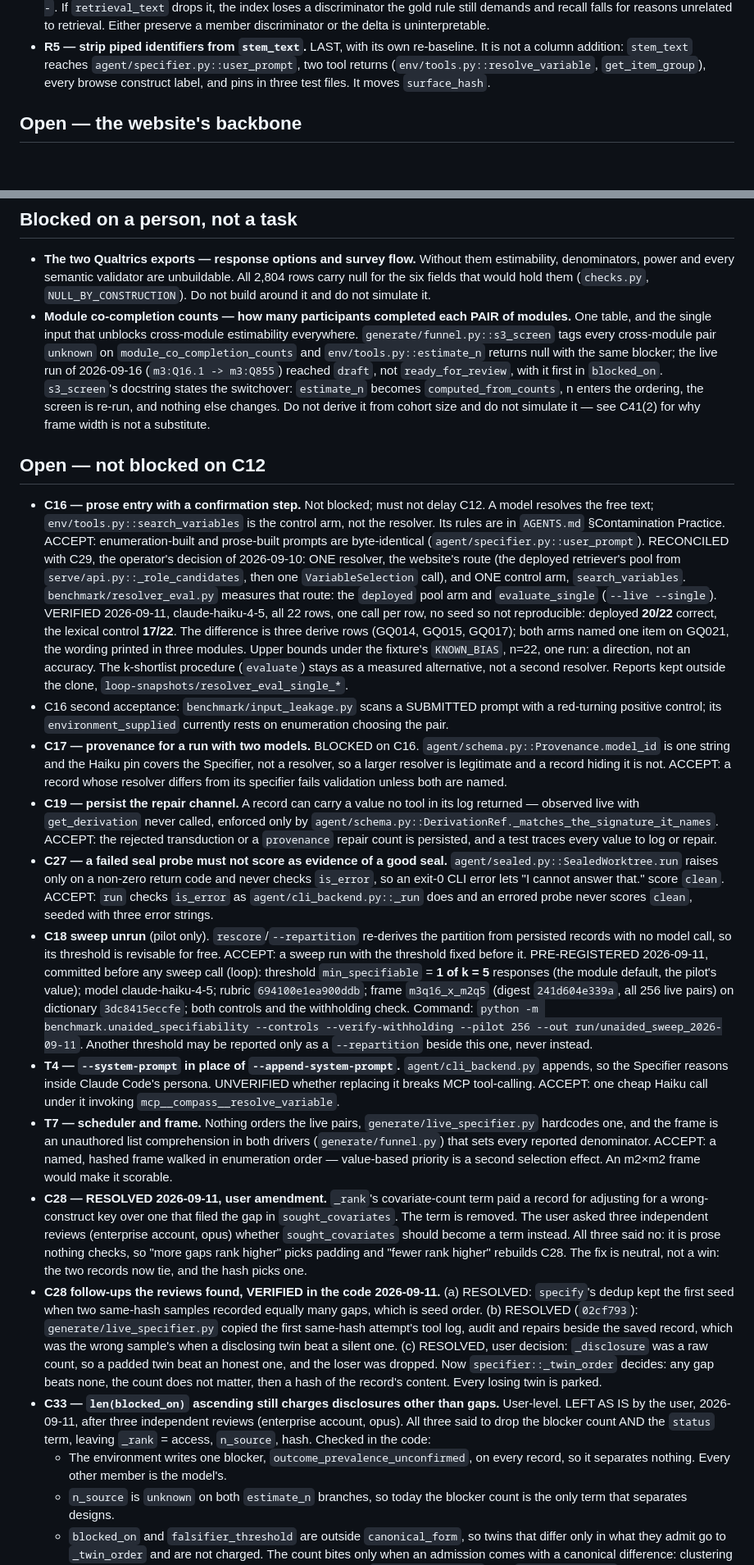
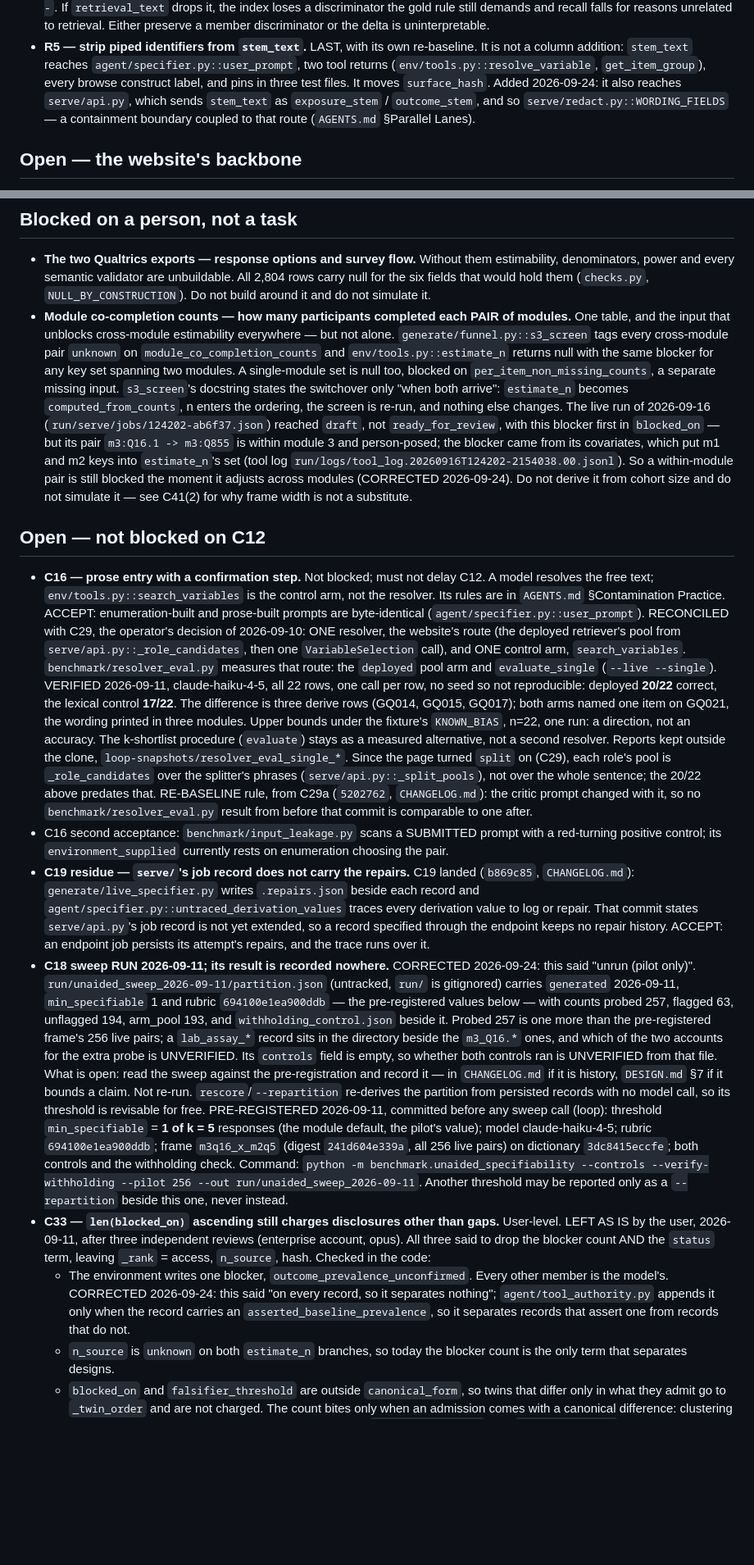
Before and after one commit to rmehta1987/COMPASS, a Markdown page: TASKS.md, 2 parts joined by grey strips. Shown at 82% size. GitHub-like rendering; blank space fills up the shorter version.

```diff
--- a/TASKS.md
+++ b/TASKS.md
@@ -222,7 +228,10 @@ publishes or blocks a downstream stage.
 - **R5 — strip piped identifiers from `stem_text`.** LAST, with its own re-baseline. It is
   not a column addition: `stem_text` reaches `agent/specifier.py::user_prompt`, two tool
   returns (`env/tools.py::resolve_variable`, `get_item_group`), every browse construct
-  label, and pins in three test files. It moves `surface_hash`.
+  label, and pins in three test files. It moves `surface_hash`. Added 2026-09-24: it also
+  reaches `serve/api.py`, which sends `stem_text` as `exposure_stem` / `outcome_stem`,
+  and so `serve/redact.py::WORDING_FIELDS` — a containment boundary coupled to that
+  route (`AGENTS.md` §Parallel Lanes).
 
 ## Open — the website's backbone
 *Added 2026-09-10. The operator's framing: the website is the product and this pipeline is
@@ -338,14 +341,21 @@ key mismatch that refused every battery-derived exposure both landed that day.*
   2,804 rows carry null for the six fields that would hold them (`checks.py`,
   `NULL_BY_CONSTRUCTION`). Do not build around it and do not simulate it.
 - **Module co-completion counts — how many participants completed each PAIR of modules.**
-  One table, and the single input that unblocks cross-module estimability everywhere.
-  `generate/funnel.py::s3_screen` tags every cross-module pair `unknown` on
+  One table, and the input that unblocks cross-module estimability everywhere — but not
+  alone. `generate/funnel.py::s3_screen` tags every cross-module pair `unknown` on
   `module_co_completion_counts` and `env/tools.py::estimate_n` returns null with the same
-  blocker; the live run of 2026-09-16 (`m3:Q16.1 -> m3:Q855`) reached `draft`, not
-  `ready_for_review`, with it first in `blocked_on`. `s3_screen`'s docstring states the
-  switchover: `estimate_n` becomes `computed_from_counts`, n enters the ordering, the
-  screen is re-run, and nothing else changes. Do not derive it from cohort size and do
-  not simulate it — see C41(2) for why frame width is not a substitute.
+  blocker for any key set spanning two modules. A single-module set is null too, blocked
+  on `per_item_non_missing_counts`, a separate missing input. `s3_screen`'s docstring
+  states the switchover only "when both arrive": `estimate_n` becomes
+  `computed_from_counts`, n enters the ordering, the screen is re-run, and nothing else
+  changes. The live run of 2026-09-16 (`run/serve/jobs/124202-ab6f37.json`) reached
+  `draft`, not `ready_for_review`, with this blocker first in `blocked_on` — but its
+  pair `m3:Q16.1 -> m3:Q855` is within module 3 and person-posed; the blocker came from
+  its covariates, which put m1 and m2 keys into `estimate_n`'s set (tool log
+  `run/logs/tool_log.20260916T124202-2154038.00.jsonl`). So a within-module pair is
+  still blocked the moment it adjusts across modules (CORRECTED 2026-09-24). Do not
+  derive it from cohort size and do not simulate it — see C41(2) for why frame width is
+  not a substitute.
 
 ## Open — not blocked on C12
 - **C16 — prose entry with a confirmation step.** Not blocked; must not delay C12. A model
@@ -364,27 +374,32 @@ key mismatch that refused every battery-derived exposure both landed that day.*
   under the fixture's `KNOWN_BIAS`, n=22, one run: a direction, not an accuracy. The
   k-shortlist procedure (`evaluate`) stays as a measured alternative, not a second
   resolver. Reports kept outside the clone, `loop-snapshots/resolver_eval_single_*`.
+  Since the page turned `split` on (C29), each role's pool is `_role_candidates` over the
+  splitter's phrases (`serve/api.py::_split_pools`), not over the whole sentence; the
+  20/22 above predates that. RE-BASELINE rule, from C29a (`5202762`, `CHANGELOG.md`): the
+  critic prompt changed with it, so no `benchmark/resolver_eval.py` result from before
+  that commit is comparable to one after.
 - C16 second acceptance: `benchmark/input_leakage.py` scans a SUBMITTED prompt with a
   red-turning positive control; its `environment_supplied` currently rests on enumeration
   choosing the pair.
-- **C17 — provenance for a run with two models.** BLOCKED on C16.
-  `agent/schema.py::Provenance.model_id` is one string and the Haiku pin covers the
-  Specifier, not a resolver, so a larger resolver is legitimate and a record hiding it is
-  not. ACCEPT: a record whose resolver differs from its specifier fails validation unless
-  both are named.
-- **C19 — persist the repair channel.** A record can carry a value no tool in its log
-  returned — observed live with `get_derivation` never called, enforced only by
-  `agent/schema.py::DerivationRef._matches_the_signature_it_names`. ACCEPT: the rejected
-  transduction or a `provenance` repair count is persisted, and a test traces every value
-  to log or repair.
-- **C27 — a failed seal probe must not score as evidence of a good seal.**
-  `agent/sealed.py::SealedWorktree.run` raises only on a non-zero return code and never
-  checks `is_error`, so an exit-0 CLI error lets "I cannot answer that." score `clean`.
-  ACCEPT: `run` checks `is_error` as `agent/cli_backend.py::_run` does and an errored
-  probe never scores `clean`, seeded with three error strings.
-- **C18 sweep unrun** (pilot only). `rescore`/`--repartition` re-derives the partition
-  from persisted records with no model call, so its threshold is revisable for free.
-  ACCEPT: a sweep run with the threshold fixed before it.
+- **C19 residue — `serve/`'s job record does not carry the repairs.** C19 landed
+  (`b869c85`, `CHANGELOG.md`): `generate/live_specifier.py` writes `.repairs.json` beside
+  each record and `agent/specifier.py::untraced_derivation_values` traces every
+  derivation value to log or repair. That commit states `serve/api.py`'s job record is
+  not yet extended, so a record specified through the endpoint keeps no repair history.
+  ACCEPT: an endpoint job persists its attempt's repairs, and the trace runs over it.
+- **C18 sweep RUN 2026-09-11; its result is recorded nowhere.** CORRECTED 2026-09-24:
+  this said "unrun (pilot only)". `run/unaided_sweep_2026-09-11/partition.json`
+  (untracked, `run/` is gitignored) carries `generated` 2026-09-11, `min_specifiable` 1
+  and rubric `694100e1ea900ddb` — the pre-registered values below — with counts probed
+  257, flagged 63, unflagged 194, arm_pool 193, and `withholding_control.json` beside
+  it. Probed 257 is one more than the pre-registered frame's 256 live pairs; a
+  `lab_assay_*` record sits in the directory beside the `m3_Q16.*` ones, and which of
+  the two accounts for the extra probe is UNVERIFIED. Its `controls` field is empty, so
+  whether both controls ran is UNVERIFIED from that file. What is open: read the sweep against the pre-registration and record it —
+  in `CHANGELOG.md` if it is history, `DESIGN.md` §7 if it bounds a claim. Not re-run.
+  `rescore`/`--repartition` re-derives the partition from persisted records with no
+  model call, so its threshold is revisable for free.
   PRE-REGISTERED 2026-09-11, committed before any sweep call (loop): threshold
   `min_specifiable` = **1 of k = 5** responses (the module default, the pilot's value);
   model claude-haiku-4-5; rubric `694100e1ea900ddb`; frame `m3q16_x_m2q5` (digest
@@ -392,36 +407,15 @@ key mismatch that refused every battery-derived exposure both landed that day.*
   withholding check. Command: `python -m benchmark.unaided_specifiability --controls
   --verify-withholding --pilot 256 --out run/unaided_sweep_2026-09-11`. Another
   threshold may be reported only as a `--repartition` beside this one, never instead.
-- **T4 — `--system-prompt` in place of `--append-system-prompt`.** `agent/cli_backend.py`
-  appends, so the Specifier reasons inside Claude Code's persona. UNVERIFIED whether
-  replacing it breaks MCP tool-calling. ACCEPT: one cheap Haiku call under it invoking
-  `mcp__compass__resolve_variable`.
-- **T7 — scheduler and frame.** Nothing orders the live pairs,
-  `generate/live_specifier.py` hardcodes one, and the frame is an unauthored list
-  comprehension in both drivers (`generate/funnel.py`) that sets every reported
-  denominator. ACCEPT: a named, hashed frame walked in enumeration order — value-based
-  priority is a second selection effect. An m2×m2 frame would make it scorable.
-- **C28 — RESOLVED 2026-09-11, user amendment.** `_rank`'s covariate-count term paid a
-  record for adjusting for a wrong-construct key over one that filed the gap in
-  `sought_covariates`. The term is removed. The user asked three independent reviews
-  (enterprise account, opus) whether `sought_covariates` should become a term instead. All
-  three said no: it is prose nothing checks, so "more gaps rank higher" picks padding and
-  "fewer rank higher" rebuilds C28. The fix is neutral, not a win: the two records now tie,
-  and the hash picks one.
-- **C28 follow-ups the reviews found, VERIFIED in the code 2026-09-11.** (a) RESOLVED:
-  `specify`'s dedup kept the first seed when two same-hash samples recorded equally many
-  gaps, which is seed order. (b) RESOLVED (`02cf793`): `generate/live_specifier.py` copied
-  the first same-hash attempt's tool log, audit and repairs beside the saved record, which
-  was the wrong sample's when a disclosing twin beat a silent one. (c) RESOLVED, user
-  decision: `_disclosure` was a raw count, so a padded twin beat an honest one, and the
-  loser was dropped. Now `specifier::_twin_order` decides: any gap beats none, the count
-  does not matter, then a hash of the record's content. Every losing twin is parked.
 - **C33 — `len(blocked_on)` ascending still charges disclosures other than gaps.**
   User-level. LEFT AS IS by the user, 2026-09-11, after three independent reviews
   (enterprise account, opus). All three said to drop the blocker count AND the `status`
   term, leaving `_rank` = access, `n_source`, hash. Checked in the code:
-  - The environment writes one blocker, `outcome_prevalence_unconfirmed`, on every record,
-    so it separates nothing. Every other member is the model's.
+  - The environment writes one blocker, `outcome_prevalence_unconfirmed`. Every other
+    member is the model's. CORRECTED 2026-09-24: this said "on every record, so it
+    separates nothing"; `agent/tool_authority.py` appends it only when the record
+    carries an `asserted_baseline_prevalence`, so it separates records that assert one
+    from records that do not.
   - `n_source` is `unknown` on both `estimate_n` branches, so today the blocker count is
     the only term that separates designs.
   - `blocked_on` and `falsifier_threshold` are outside `canonical_form`, so twins that
```
Also changed, not shown: other parts of TASKS.md (+78 -47 lines), CHANGELOG.md (+43 -1 lines).
